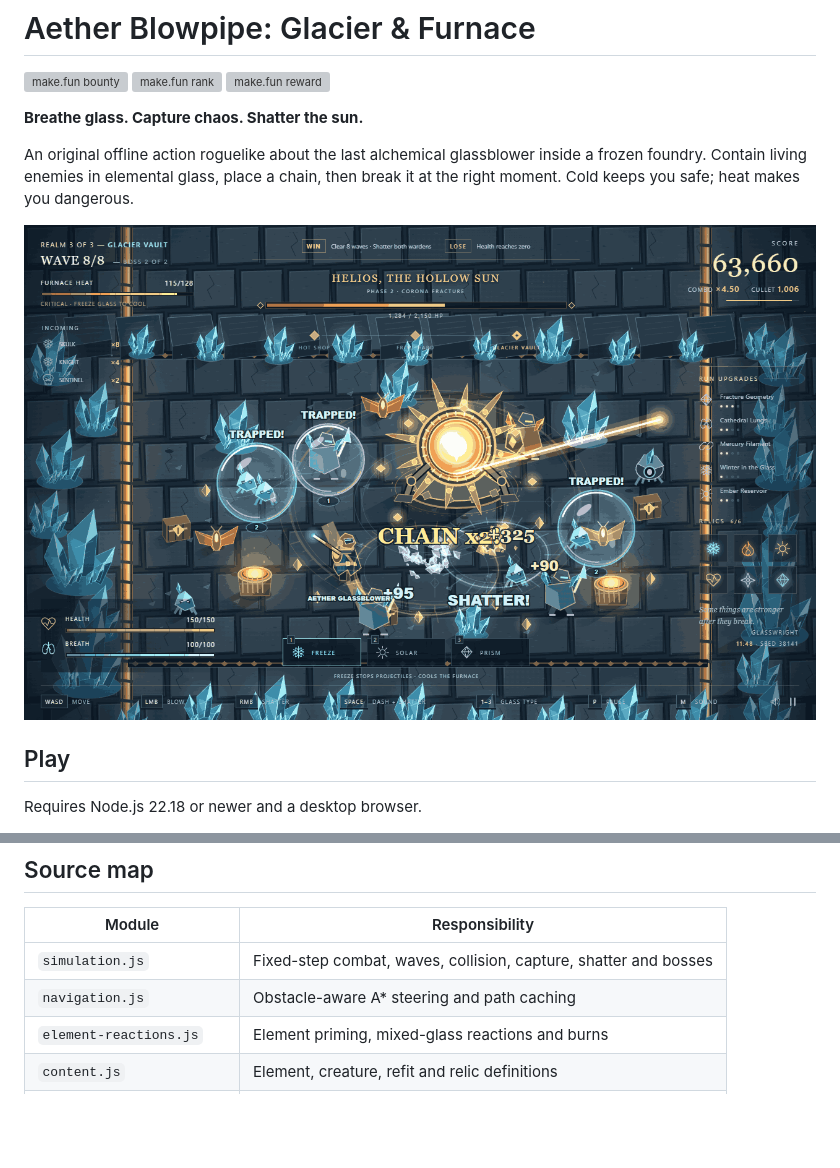
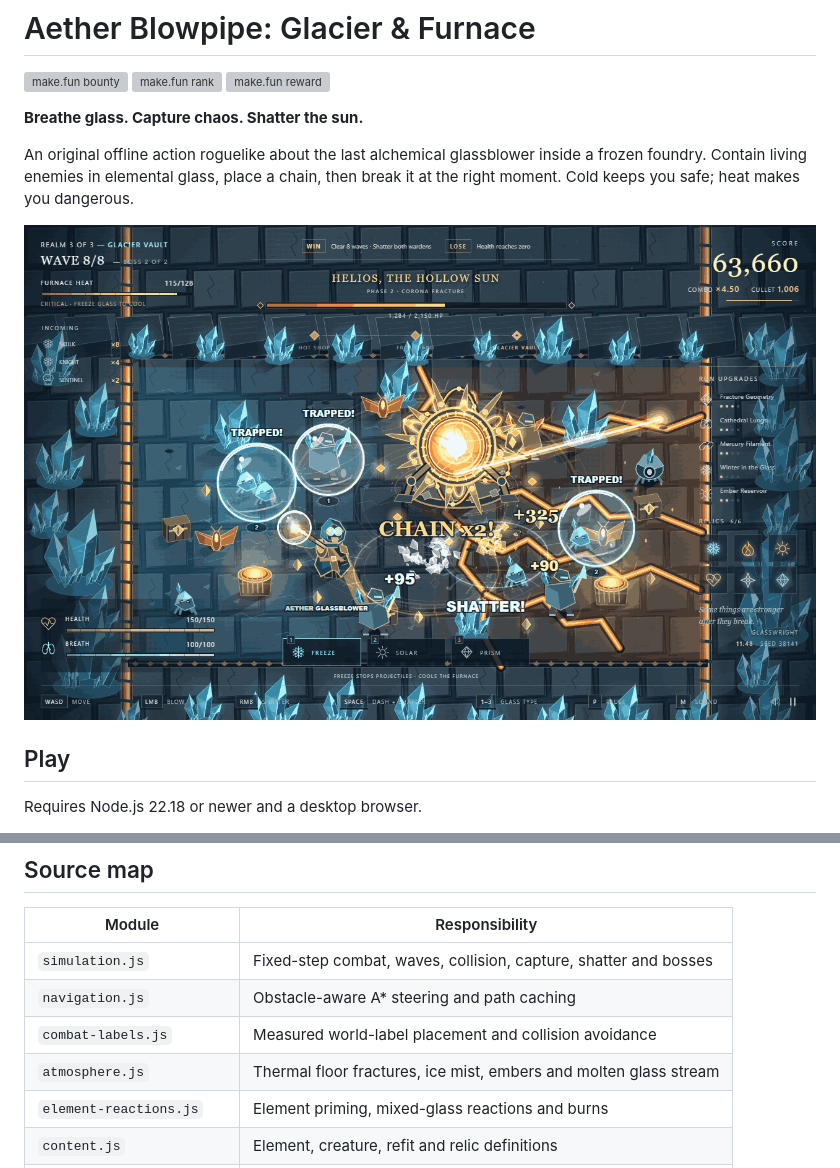
Before and after one commit to argaromit-lab/celestial-glassforge-01, a Markdown page: README.md, 2 parts joined by grey strips. Rendered like a GitHub page; pictures changed too: screenshots/01-combat.png; blank space fills up the shorter version; grey boxes are pictures that could not be loaded.

Commit message:
Polish thermal art, glassblower and Helios; fix combat text overlaps

```diff
--- a/README.md
+++ b/README.md
@@ -103,6 +103,8 @@ Without the environment override, the grader's `/output` directory is used. The
 | --- | --- |
 | `simulation.js` | Fixed-step combat, waves, collision, capture, shatter and bosses |
 | `navigation.js` | Obstacle-aware A* steering and path caching |
+| `combat-labels.js` | Measured world-label placement and collision avoidance |
+| `atmosphere.js` | Thermal floor fractures, ice mist, embers and molten glass stream |
 | `element-reactions.js` | Element priming, mixed-glass reactions and burns |
 | `content.js` | Element, creature, refit and relic definitions |
 | `workshop.js` | Persistent mastery, tool unlocks and milestones |
```
Also changed, not shown: artifacts/final-evidence.md (+12 -8 lines), artifacts/game-progress.md (+3 -0 lines), screenshots/02-title.png, screenshots/03-upgrade.png, screenshots/04-gameover.png, 9 other files.
